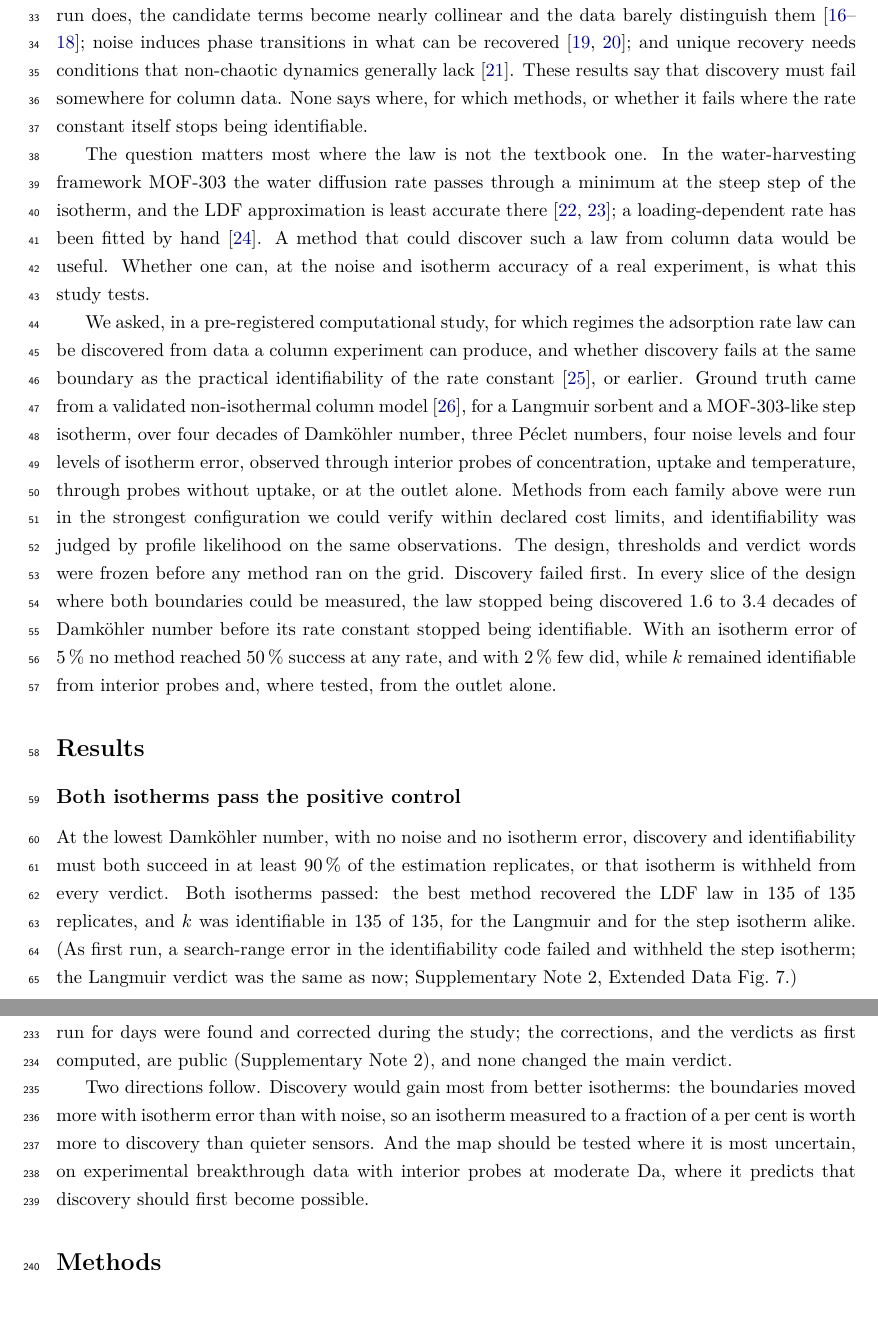
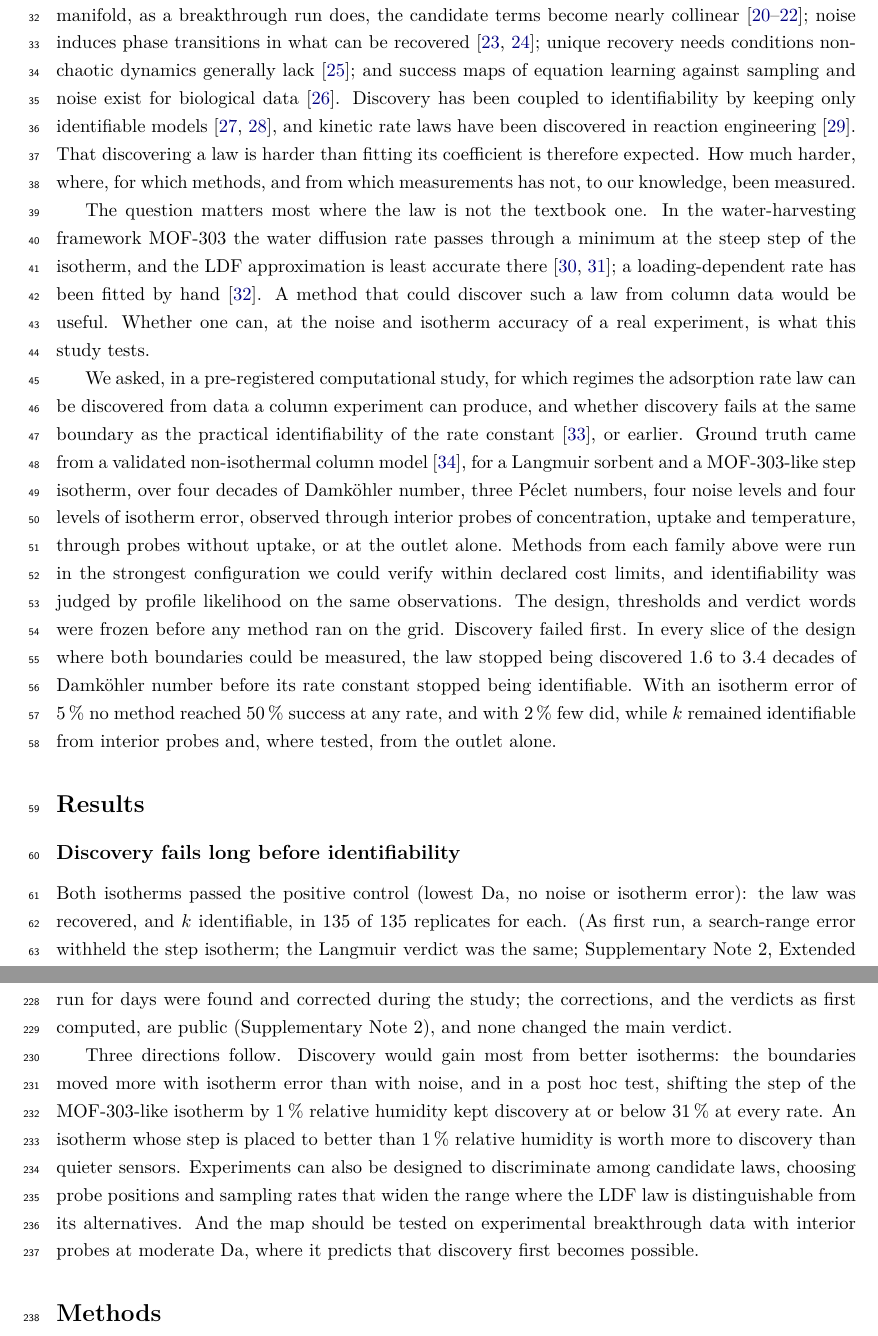
Before and after one commit to abdulhamidbatayhi123/ai-kinetics-discoverability, a LaTeX paper (paper2/article.tex): two parts of pages 2 and 7 of 27 before the commit and two parts of pages 2 and 7 of 28 after it, joined at a grey line, cut so that both start at the same text, the shorter picture padded with empty space. Compiled offline with pdfLaTeX.

Commit message:
Claude Science review M3/P3/P5/P8/P10: closest prior work added and verified live (Canzano 2012, Simonin 2016, Massonis 2023, Nardini 2020, Loman/Browning/Baker 2026, DeJaco 2024/2025, Servia 2024), contribution framed as measuring the expected gap; abstract states 30 of 96; H2d no longer read as discoverability of the MOF-303 law; servia2025 name fixed; model-discrimination design as a next step; E7 discovery result; positive control folded into the H2b subsection; Figure 1 subsection numbers updated
Co-Authored-By: Claude Opus 5.5 <noreply@anthropic.com>

```diff
--- a/paper2/article.tex
+++ b/paper2/article.tex
@@ -90,7 +86,0 @@ conditioned on dispersion, isotherm shape, noise and isotherm error. Equation di
-own limits. On a single transient trajectory that settles onto a slow manifold, as a
-breakthrough run does, the candidate terms become nearly collinear and the data barely
-distinguish them \citep{stanhope2014,gallo2026,delgado2025}; noise induces phase transitions
-in what can be recovered \citep{klishin2024,fajardo2023}; and unique recovery
-needs conditions that non-chaotic dynamics generally lack \citep{shumaylov2025}. These results
-say that discovery must fail somewhere for column data. None says where, for which methods, or
-whether it fails where the rate constant itself stops being identifiable.
@@ -97,3 +91,13 @@ whether it fails where the rate constant itself stops being identifiable.
+single transient that settles onto a slow manifold, as a breakthrough run does, the candidate
+terms become nearly collinear \citep{stanhope2014,gallo2026,delgado2025}; noise induces phase
+transitions in what can be recovered \citep{klishin2024,fajardo2023}; unique recovery needs
+conditions non-chaotic dynamics generally lack \citep{shumaylov2025}; and success maps of
+equation learning against sampling and noise exist for biological data \citep{nardini2020}.
+Discovery has been coupled to identifiability by keeping only identifiable models
+\citep{massonis2023,loman2026}, and kinetic rate laws have been discovered in reaction
+engineering \citep{servia2024}. That discovering a law is harder than fitting its coefficient
+is therefore expected. How much harder, where, for which methods, and from which measurements
+has not, to our knowledge, been measured.
 
 The question matters most where the law is not the textbook one. In the water-harvesting
 framework MOF-303 the water diffusion rate passes through a minimum at the steep
@@ -124,13 +128,10 @@ probes and, where tested, from the outlet alone.
 
 \section*{Results}
 
-\subsection*{Both isotherms pass the positive control}
-At the lowest Damk\"ohler number, with no noise and no isotherm error, discovery and
-identifiability must both succeed in at least 90\,\% of the estimation replicates, or that
-isotherm is withheld from every verdict. Both isotherms passed: the best method recovered the
-LDF law in 135 of 135 replicates, and $k$ was identifiable in 135 of 135, for the Langmuir and
-for the step isotherm alike. (As first run, a search-range error in the identifiability code
-failed and withheld the step isotherm; the Langmuir verdict was the same as now; Supplementary
+\subsection*{Discovery fails long before identifiability}
+Both isotherms passed the positive control (lowest $\Da$, no noise or isotherm error): the law
+was recovered, and $k$ identifiable, in 135 of 135 replicates for each. (As first run, a
+search-range error withheld the step isotherm; the Langmuir verdict was the same; Supplementary
 Note~2, Extended Data Fig.~7.)
 % results/p2_verdicts.json positive_control (langmuir, step: success_fraction 1.0,
 % identifiable_fraction 1.0, n 135, need 0.9); results/p2_verdicts_asrun.json (step failed).
@@ -406,11 +403,17 @@ found and corrected during the study; the corrections, and the verdicts as first
 public (Supplementary Note~2), and none changed the main verdict.
 % RETRACTIONS_P2 B86 (solve stall, A5), B87, B88, B89 ("Our own error").
 
-Two directions follow. Discovery would gain most from better isotherms: the boundaries moved
-more with isotherm error than with noise, so an isotherm measured to a fraction of a per cent is
-worth more to discovery than quieter sensors. And the map should be tested where it is most
-uncertain, on experimental breakthrough data with interior probes at moderate $\Da$, where it
-predicts that discovery should first become possible.
+Three directions follow. Discovery would gain most from better isotherms: the boundaries moved
+more with isotherm error than with noise, and in a post hoc test, shifting the step of the
+MOF-303-like isotherm by 1\,\% relative humidity kept discovery at or below 31\,\% at every rate.
+An isotherm whose step is placed to better than 1\,\% relative humidity is worth more to discovery
+than quieter sensors. Experiments can also be designed to discriminate among candidate laws,
+choosing probe positions and sampling rates that widen the range where the LDF law is
+distinguishable from its alternatives. And the map should be tested on experimental breakthrough
+data with interior probes at moderate $\Da$, where it predicts that discovery first becomes
+possible.
+% results/p2_e7_summary.json (EXPLORATORY_P2 E7; discovery part, unaffected by B90): best-method
+% success at any Da <= 0.31 (sigma 2 %, shift -1 % RH), 0.27 (+1 %), 0.00 otherwise.
 % Numbers: see Results source comments; E3 coverage results/p2_e3_coverage.json per_model O1
 % coverage 0.099; accuracy results/p2_ident_robustness.json. The isotherm-error effect on ident:
 % (0.005, 0) 562 -> (0.005, 0.005) 350-374 = about 0.2 decade.
```
Also changed, not shown: paper2/bib_article.tex (+19 -0 lines), paper2/bib_p2.tex (+17 -1 lines), paper2/article.pdf, paper2/fig_p2_overview.pdf, paper2/fig_p2_overview.png, paper2/supplementary_main.pdf, paper2/article.tex (29 more changed lines), 2 other files.
